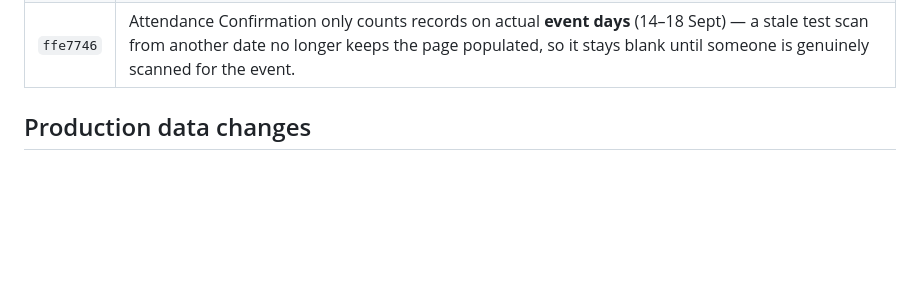
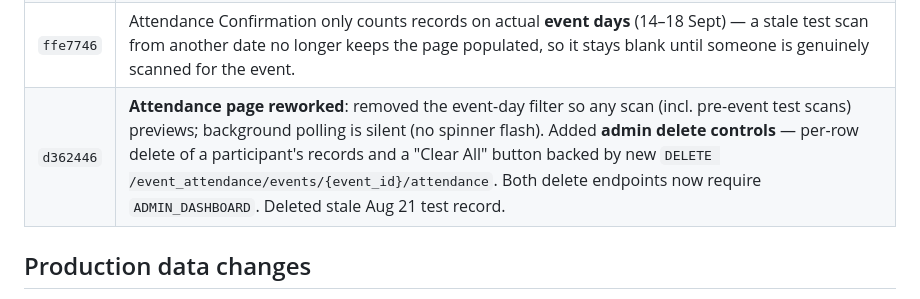
Before and after one commit to Davis1406/ecsaconm_events, a Markdown page: HANDOFF.md, the part around the change. Drawn GitHub-style; blank space fills up the shorter version.

Commit message:
Update handoff notes with attendance page rework + admin deletes

```diff
--- a/HANDOFF.md
+++ b/HANDOFF.md
@@ -38,6 +38,7 @@ Everything below is **committed and deployed** to production unless flagged
 | `e8c7cb6` | **Attendance Confirmation page stays blank until someone is scanned** — stats and the participant table only render once at least one attendance record exists; polls every 10s so QR scans appear automatically. |
 | `7df8ec9` | **Fixed QR scan attendance** — the scan page sent `attendance_date` as a full ISO datetime, which the API rejects with a 422 (so scans never recorded attendance). Now sends a local `YYYY-MM-DD` date. |
 | `ffe7746` | Attendance Confirmation only counts records on actual **event days** (14–18 Sept) — a stale test scan from another date no longer keeps the page populated, so it stays blank until someone is genuinely scanned for the event. |
+| `d362446` | **Attendance page reworked**: removed the event-day filter so any scan (incl. pre-event test scans) previews; background polling is silent (no spinner flash). Added **admin delete controls** — per-row delete of a participant's records and a "Clear All" button backed by new `DELETE /event_attendance/events/{event_id}/attendance`. Both delete endpoints now require `ADMIN_DASHBOARD`. Deleted stale Aug 21 test record. |
 
 ## Production data changes
 
```
